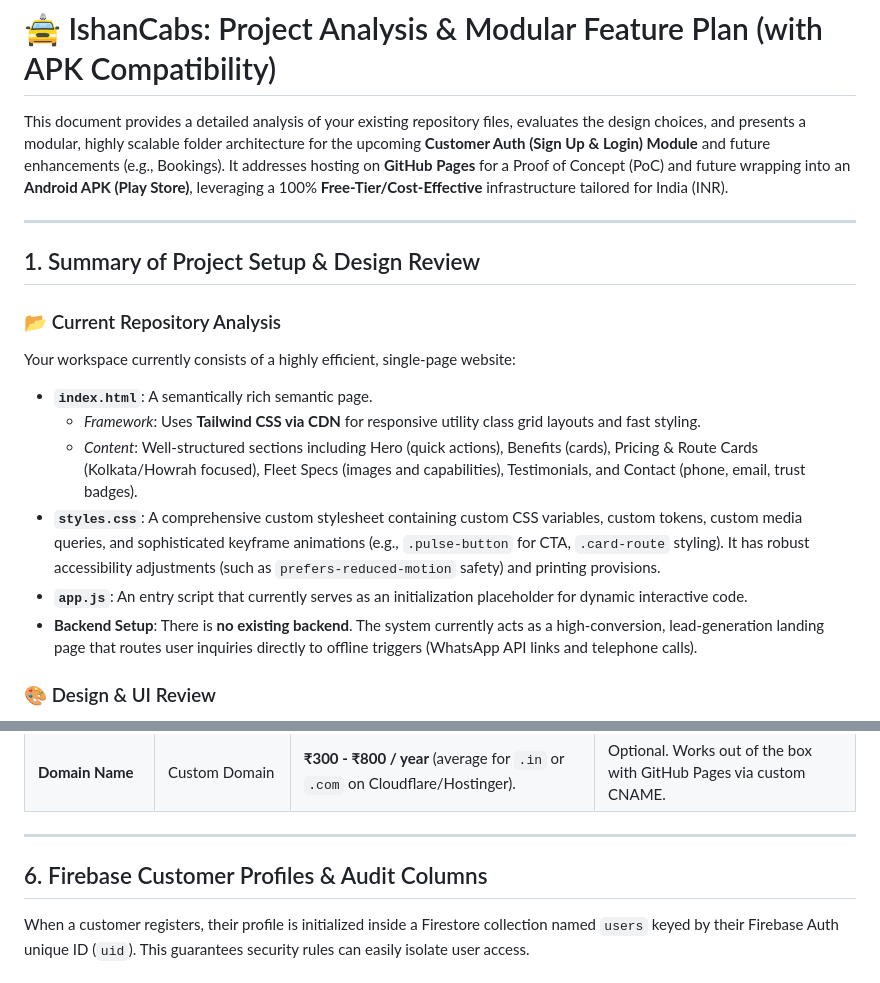
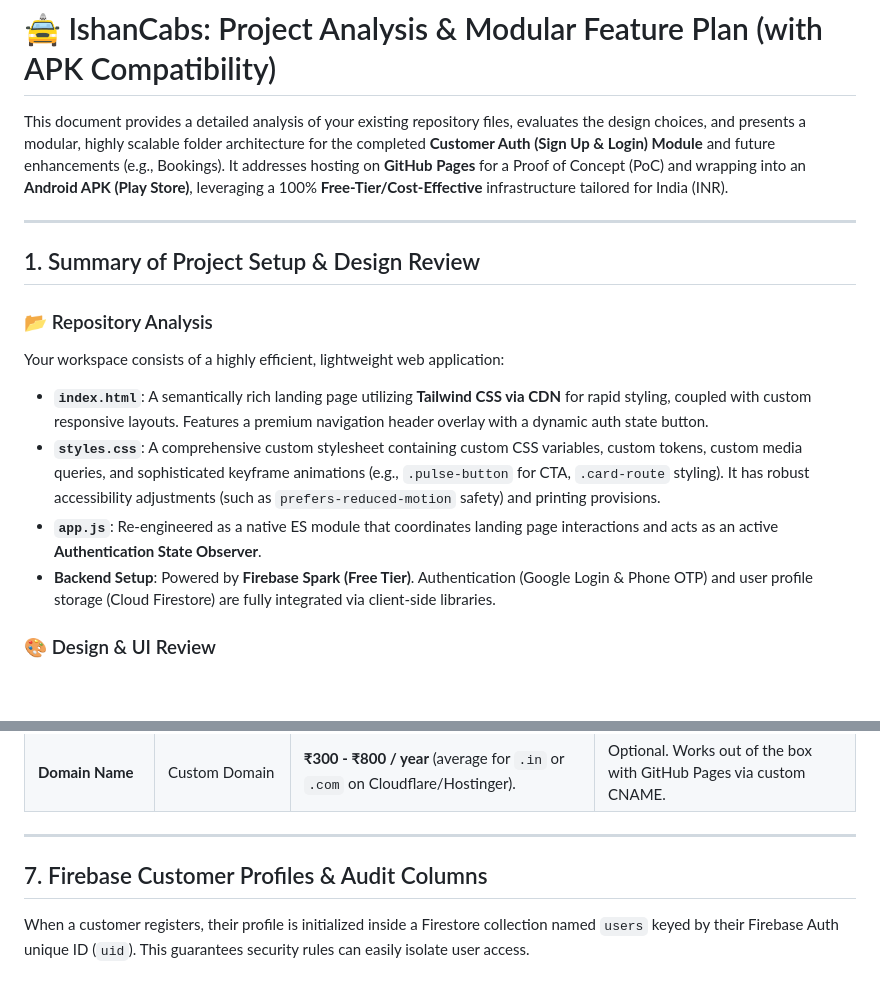
Before and after one commit to ishanm03/cab-website, a Markdown page: .github/project_analysis_and_plan.md, 2 parts joined by grey strips. Rendered like a GitHub page; blank space fills up the shorter version.

```diff
--- a/.github/project_analysis_and_plan.md
+++ b/.github/project_analysis_and_plan.md
@@ -1,19 +1,17 @@
 # 🚖 IshanCabs: Project Analysis & Modular Feature Plan (with APK Compatibility)
 
-This document provides a detailed analysis of your existing repository files, evaluates the design choices, and presents a modular, highly scalable folder architecture for the upcoming **Customer Auth (Sign Up & Login) Module** and future enhancements (e.g., Bookings). It addresses hosting on **GitHub Pages** for a Proof of Concept (PoC) and future wrapping into an **Android APK (Play Store)**, leveraging a 100% **Free-Tier/Cost-Effective** infrastructure tailored for India (INR).
+This document provides a detailed analysis of your existing repository files, evaluates the design choices, and presents a modular, highly scalable folder architecture for the completed **Customer Auth (Sign Up & Login) Module** and future enhancements (e.g., Bookings). It addresses hosting on **GitHub Pages** for a Proof of Concept (PoC) and wrapping into an **Android APK (Play Store)**, leveraging a 100% **Free-Tier/Cost-Effective** infrastructure tailored for India (INR).
 
 ---
 
 ## 1. Summary of Project Setup & Design Review
 
-### 📂 Current Repository Analysis
-Your workspace currently consists of a highly efficient, single-page website:
-- **`index.html`**: A semantically rich semantic page.
-  - *Framework*: Uses **Tailwind CSS via CDN** for responsive utility class grid layouts and fast styling.
-  - *Content*: Well-structured sections including Hero (quick actions), Benefits (cards), Pricing & Route Cards (Kolkata/Howrah focused), Fleet Specs (images and capabilities), Testimonials, and Contact (phone, email, trust badges).
+### 📂 Repository Analysis
+Your workspace consists of a highly efficient, lightweight web application:
+- **`index.html`**: A semantically rich landing page utilizing **Tailwind CSS via CDN** for rapid styling, coupled with custom responsive layouts. Features a premium navigation header overlay with a dynamic auth state button.
 - **`styles.css`**: A comprehensive custom stylesheet containing custom CSS variables, custom tokens, custom media queries, and sophisticated keyframe animations (e.g., `.pulse-button` for CTA, `.card-route` styling). It has robust accessibility adjustments (such as `prefers-reduced-motion` safety) and printing provisions.
-- **`app.js`**: An entry script that currently serves as an initialization placeholder for dynamic interactive code.
-- **Backend Setup**: There is **no existing backend**. The system currently acts as a high-conversion, lead-generation landing page that routes user inquiries directly to offline triggers (WhatsApp API links and telephone calls).
+- **`app.js`**: Re-engineered as a native ES module that coordinates landing page interactions and acts as an active **Authentication State Observer**.
+- **Backend Setup**: Powered by **Firebase Spark (Free Tier)**. Authentication (Google Login & Phone OTP) and user profile storage (Cloud Firestore) are fully integrated via client-side libraries.
 
 ### 🎨 Design & UI Review
 - **Aesthetic Quality**: The visual design is modern, engaging, and premium. It relies on a playful dark slate base (`#0F172A`/`#1E293B`) accented by warm honey-yellow/amber details (`#F59E0B`), giving it a sleek "urban premium cab" identity.
@@ -137,7 +147,7 @@ graph TD
 
 ---
 
-## 6. Firebase Customer Profiles & Audit Columns
+## 7. Firebase Customer Profiles & Audit Columns
 
 When a customer registers, their profile is initialized inside a Firestore collection named `users` keyed by their Firebase Auth unique ID (`uid`). This guarantees security rules can easily isolate user access.
 
```
Also changed, not shown: other parts of .github/project_analysis_and_plan.md (+24 -14 lines).
